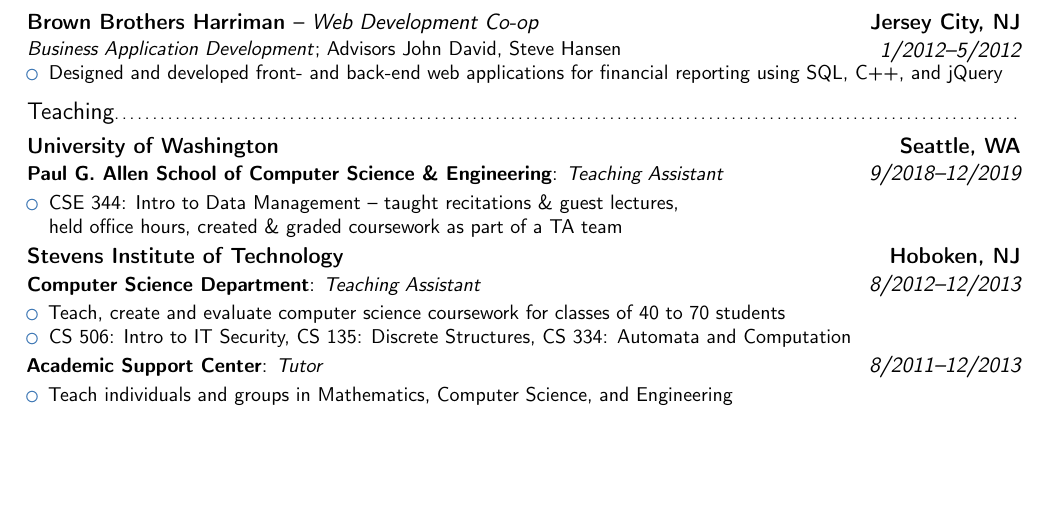
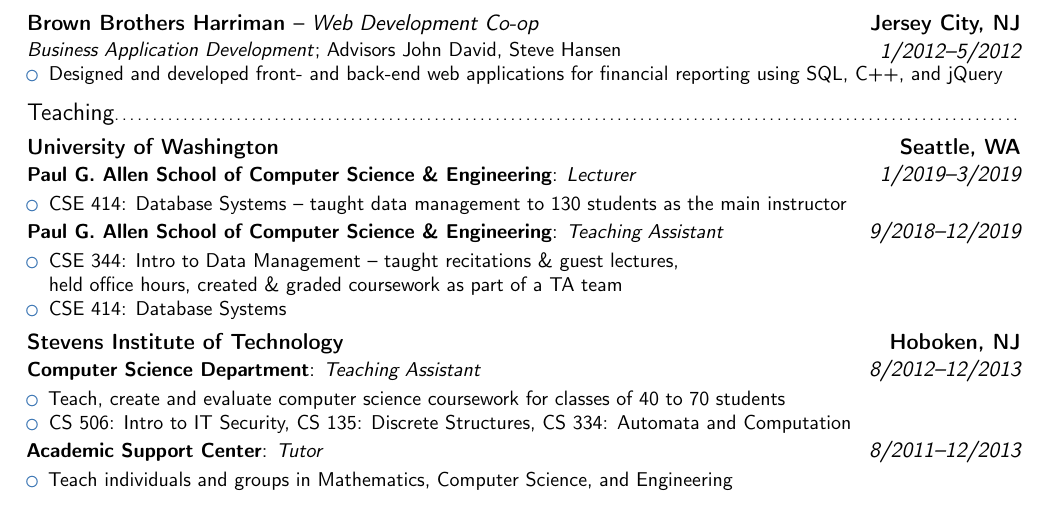
Before and after one commit to dhutchis/shutchis-cv, a LaTeX CV (shutchis-cv.tex): part of page 2 of 2, cut so that both start at the same text, the shorter picture padded with empty space. Compiled offline with pdfLaTeX.

Commit message:
add more teaching

```diff
--- a/shutchis-cv.tex
+++ b/shutchis-cv.tex
@@ -354,9 +354,14 @@
 \subsection{Teaching}
 \cventry{}{}{University of Washington}{Seattle, WA}{}{
 \vspace{\upcventry}
+\cvitemwithcomment{Paul G. Allen School of Computer Science \& Engineering}{\textit{Lecturer}}{\normalsize 1/2019--3/2019}
+\begin{itemize}
+\item CSE 414: Database Systems -- taught data management to 130 students as the main instructor
+\end{itemize}\addvspace{0.5\parsep}
 \cvitemwithcomment{Paul G. Allen School of Computer Science \& Engineering}{\textit{Teaching Assistant}}{\normalsize 9/2018--12/2019}
 \begin{itemize}
 \item CSE 344: Intro to Data Management -- taught recitations \& guest lectures,\\held office hours, created \& graded coursework as part of a TA team
+\item CSE 414: Database Systems
 \end{itemize}\addvspace{0.5\parsep}
 }
 \cventry{}{}{Stevens Institute of Technology}{Hoboken, NJ}{}{
```
Also changed, not shown: shutchis-cv.pdf.
